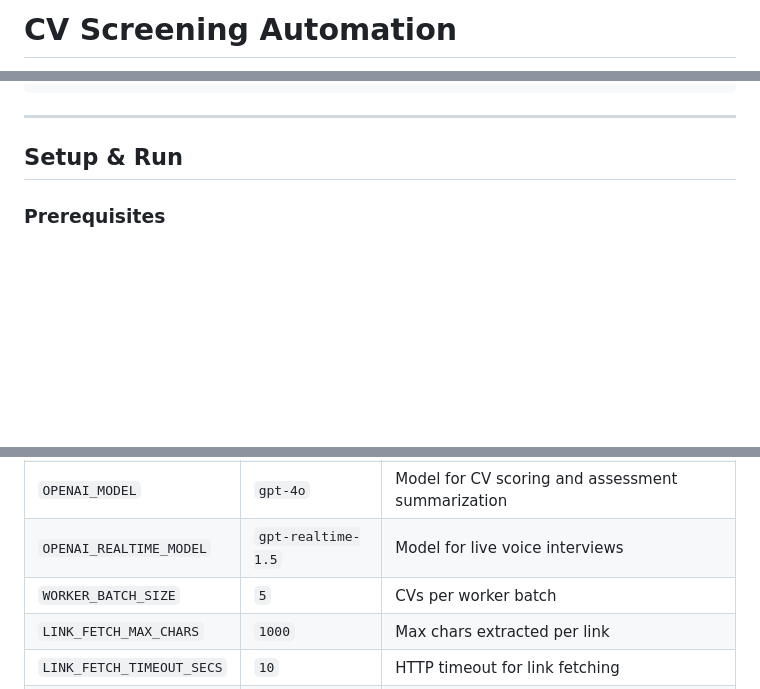
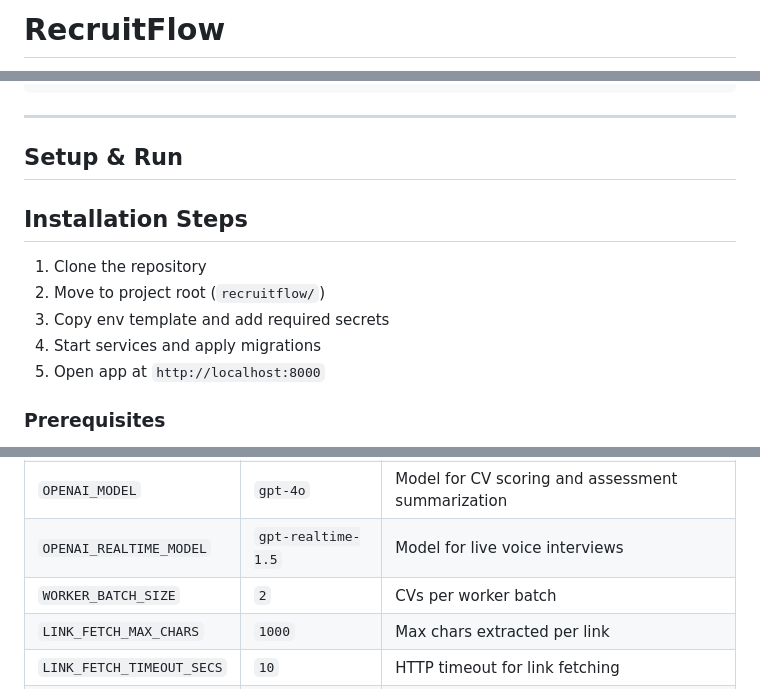
Before and after one commit to Pramjeet12/RecruitFlow, a Markdown page: README.md, 3 parts joined by grey strips. Drawn GitHub-style; blank space fills up the shorter version.

```diff
--- a/README.md
+++ b/README.md
@@ -1,2 +1,2 @@
-# CV Screening Automation
+# RecruitFlow
 
@@ -244,6 +282,13 @@ recruitflow/
 
 ## Setup & Run
 
+## Installation Steps
+1. Clone the repository
+2. Move to project root (`recruitflow/`)
+3. Copy env template and add required secrets
+4. Start services and apply migrations
+5. Open app at `http://localhost:8000`
+
 ### Prerequisites
 
 - Docker + Docker Compose
@@ -397,7 +444,7 @@ Open `http://localhost:8000`
 | `OPENAI_API_KEY` | — | OpenAI secret key (used for CV scoring, summarizer, and Realtime token) |
 | `OPENAI_MODEL` | `gpt-4o` | Model for CV scoring and assessment summarization |
 | `OPENAI_REALTIME_MODEL` | `gpt-realtime-1.5` | Model for live voice interviews |
-| `WORKER_BATCH_SIZE` | `5` | CVs per worker batch |
+| `WORKER_BATCH_SIZE` | `2` | CVs per worker batch |
 | `LINK_FETCH_MAX_CHARS` | `1000` | Max chars extracted per link |
 | `LINK_FETCH_TIMEOUT_SECS` | `10` | HTTP timeout for link fetching |
 | `JWT_SECRET_KEY` | — | Secret for signing JWT tokens |
```
Also changed, not shown: other parts of README.md (+89 -4 lines).
